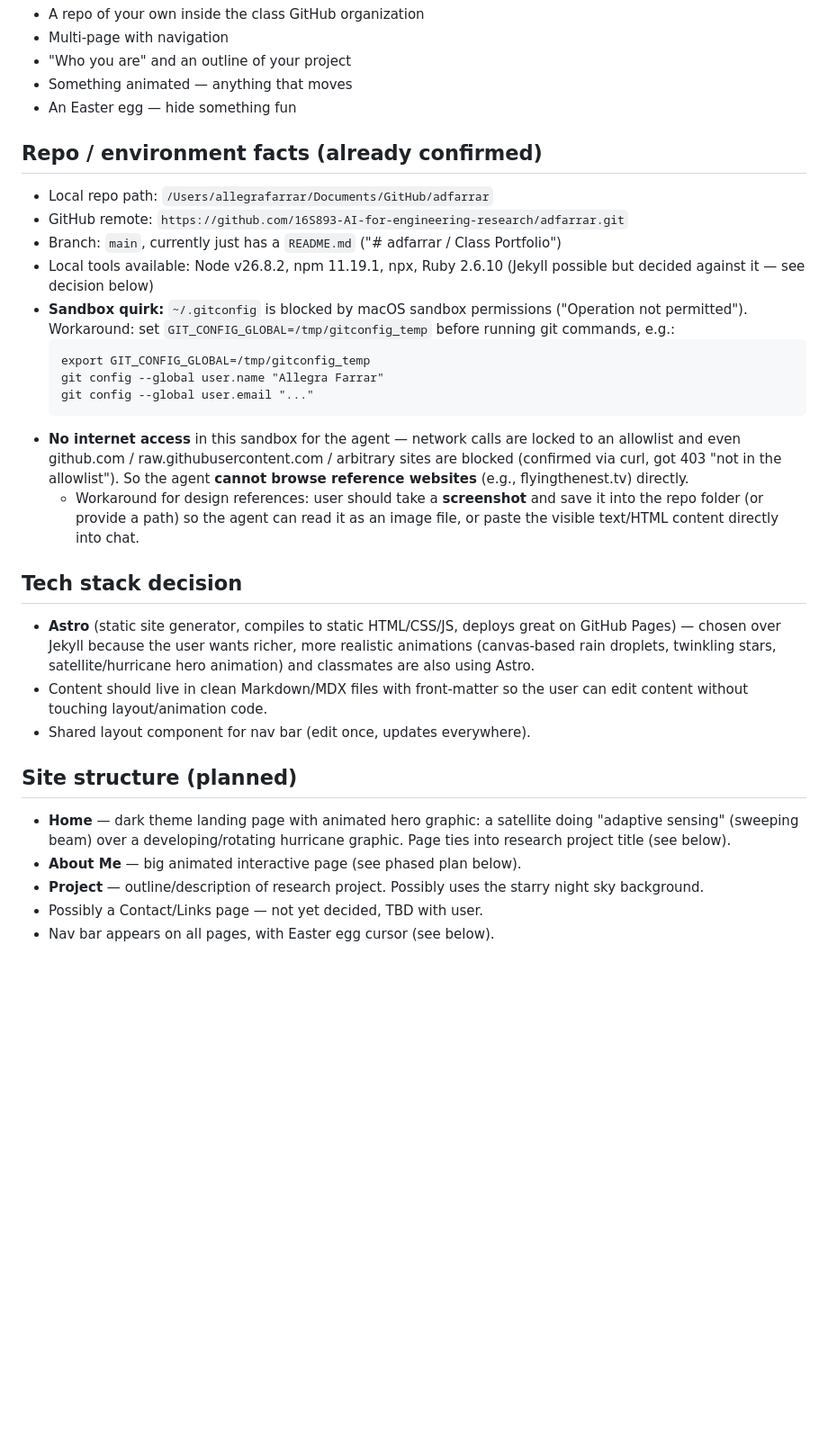
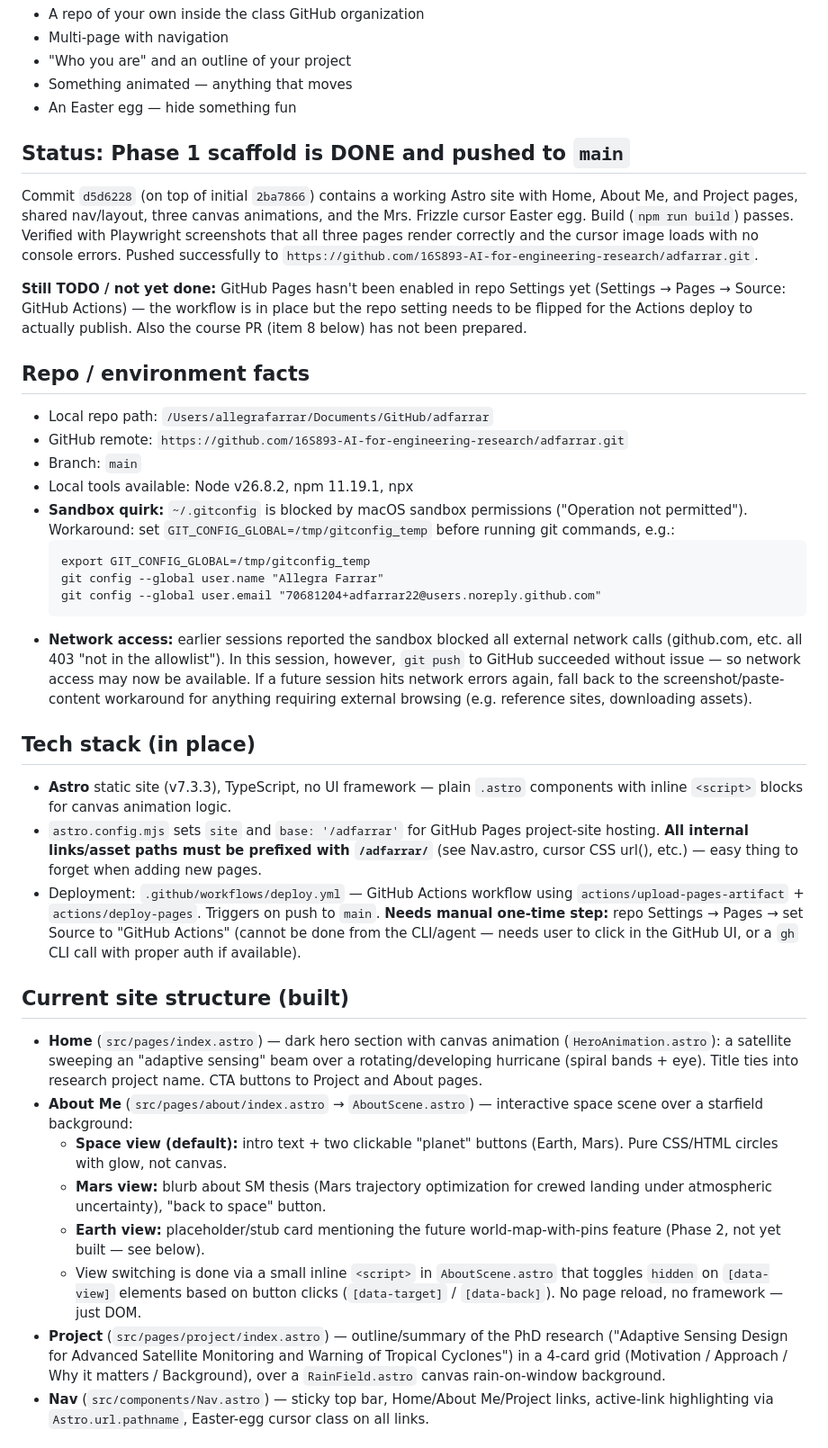
Before and after one commit to 16S893-AI-for-engineering-research/adfarrar, a Markdown page: PROJECT_CONTEXT.md, the part around one of its changes. Shown at 90% size. Rendered like a GitHub page; blank space fills up the shorter version.

Commit message:
Update project context with Phase 1 scaffold status

````diff
--- a/PROJECT_CONTEXT.md
+++ b/PROJECT_CONTEXT.md
@@ -13,44 +13,72 @@ inside the class org, with a pull request submitted to the course repo.
 - Something animated — anything that moves
 - An Easter egg — hide something fun
 
-## Repo / environment facts (already confirmed)
+## Status: Phase 1 scaffold is DONE and pushed to `main`
+Commit `d5d6228` (on top of initial `2ba7866`) contains a working Astro site with
+Home, About Me, and Project pages, shared nav/layout, three canvas animations, and
+the Mrs. Frizzle cursor Easter egg. Build (`npm run build`) passes. Verified with
+Playwright screenshots that all three pages render correctly and the cursor image
+loads with no console errors. Pushed successfully to
+`https://github.com/16S893-AI-for-engineering-research/adfarrar.git`.
+
+**Still TODO / not yet done:** GitHub Pages hasn't been enabled in repo Settings yet
+(Settings → Pages → Source: GitHub Actions) — the workflow is in place but the repo
+setting needs to be flipped for the Actions deploy to actually publish. Also the
+course PR (item 8 below) has not been prepared.
+
+## Repo / environment facts
 - Local repo path: `/Users/allegrafarrar/Documents/GitHub/adfarrar`
 - GitHub remote: `https://github.com/16S893-AI-for-engineering-research/adfarrar.git`
-- Branch: `main`, currently just has a `README.md` ("# adfarrar / Class Portfolio")
-- Local tools available: Node v26.8.2, npm 11.19.1, npx, Ruby 2.6.10 (Jekyll possible
-  but decided against it — see decision below)
+- Branch: `main`
+- Local tools available: Node v26.8.2, npm 11.19.1, npx
 - **Sandbox quirk:** `~/.gitconfig` is blocked by macOS sandbox permissions
   ("Operation not permitted"). Workaround: set `GIT_CONFIG_GLOBAL=/tmp/gitconfig_temp`
   before running git commands, e.g.:
   ```
   export GIT_CONFIG_GLOBAL=/tmp/gitconfig_temp
   git config --global user.name "Allegra Farrar"
-  git config --global user.email "..."
+  git config --global user.email "70681204+adfarrar22@users.noreply.github.com"
   ```
-- **No internet access** in this sandbox for the agent — network calls are locked to
-  an allowlist and even github.com / raw.githubusercontent.com / arbitrary sites are
-  blocked (confirmed via curl, got 403 "not in the allowlist"). So the agent **cannot
-  browse reference websites** (e.g., flyingthenest.tv) directly.
-  - Workaround for design references: user should take a **screenshot** and save it
-    into the repo folder (or provide a path) so the agent can read it as an image file,
-    or paste the visible text/HTML content directly into chat.
+- **Network access:** earlier sessions reported the sandbox blocked all external
+  network calls (github.com, etc. all 403 "not in the allowlist"). In this session,
+  however, `git push` to GitHub succeeded without issue — so network access may now
+  be available. If a future session hits network errors again, fall back to the
+  screenshot/paste-content workaround for anything requiring external browsing
+  (e.g. reference sites, downloading assets).
 
-## Tech stack decision
-- **Astro** (static site generator, compiles to static HTML/CSS/JS, deploys great on
-  GitHub Pages) — chosen over Jekyll because the user wants richer, more realistic
-  animations (canvas-based rain droplets, twinkling stars, satellite/hurricane hero
-  animation) and classmates are also using Astro.
-- Content should live in clean Markdown/MDX files with front-matter so the user can
-  edit content without touching layout/animation code.
-- Shared layout component for nav bar (edit once, updates everywhere).
+## Tech stack (in place)
+- **Astro** static site (v7.3.3), TypeScript, no UI framework — plain `.astro`
+  components with inline `<script>` blocks for canvas animation logic.
+- `astro.config.mjs` sets `site` and `base: '/adfarrar'` for GitHub Pages project-site
+  hosting. **All internal links/asset paths must be prefixed with `/adfarrar/`**
+  (see Nav.astro, cursor CSS url(), etc.) — easy thing to forget when adding new pages.
+- Deployment: `.github/workflows/deploy.yml` — GitHub Actions workflow using
+  `actions/upload-pages-artifact` + `actions/deploy-pages`. Triggers on push to `main`.
+  **Needs manual one-time step:** repo Settings → Pages → set Source to
+  "GitHub Actions" (cannot be done from the CLI/agent — needs user to click in the
+  GitHub UI, or a `gh` CLI call with proper auth if available).
 
-## Site structure (planned)
-- **Home** — dark theme landing page with animated hero graphic: a satellite doing
-  "adaptive sensing" (sweeping beam) over a developing/rotating hurricane graphic.
-  Page ties into research project title (see below).
-- **About Me** — big animated interactive page (see phased plan below).
-- **Project** — outline/description of research project. Possibly uses the starry
-  night sky background.
-- Possibly a Contact/Links page — not yet decided, TBD with user.
-- Nav bar appears on all pages, with Easter egg cursor (see below).
+## Current site structure (built)
+- **Home** (`src/pages/index.astro`) — dark hero section with canvas animation
+  (`HeroAnimation.astro`): a satellite sweeping an "adaptive sensing" beam over a
+  rotating/developing hurricane (spiral bands + eye). Title ties into research
+  project name. CTA buttons to Project and About pages.
+- **About Me** (`src/pages/about/index.astro` → `AboutScene.astro`) — interactive
+  space scene over a starfield background:
+  - **Space view (default):** intro text + two clickable "planet" buttons (Earth,
+    Mars). Pure CSS/HTML circles with glow, not canvas.
+  - **Mars view:** blurb about SM thesis (Mars trajectory optimization for crewed
+    landing under atmospheric uncertainty), "back to space" button.
+  - **Earth view:** placeholder/stub card mentioning the future world-map-with-pins
+    feature (Phase 2, not yet built — see below).
+  - View switching is done via a small inline `<script>` in `AboutScene.astro` that
+    toggles `hidden` on `[data-view]` elements based on button clicks
+    (`[data-target]` / `[data-back]`). No page reload, no framework — just DOM.
+- **Project** (`src/pages/project/index.astro`) — outline/summary of the PhD
+  research ("Adaptive Sensing Design for Advanced Satellite Monitoring and Warning
+  of Tropical Cyclones") in a 4-card grid (Motivation / Approach / Why it matters /
+  Background), over a `RainField.astro` canvas rain-on-window background.
+- **Nav** (`src/components/Nav.astro`) — sticky top bar, Home/About Me/Project links,
+  active-link highlighting via `Astro.url.pathname`, Easter-egg cursor class on all
+  links.
 
````
Also changed, not shown: other parts of PROJECT_CONTEXT.md (+112 -74 lines).
